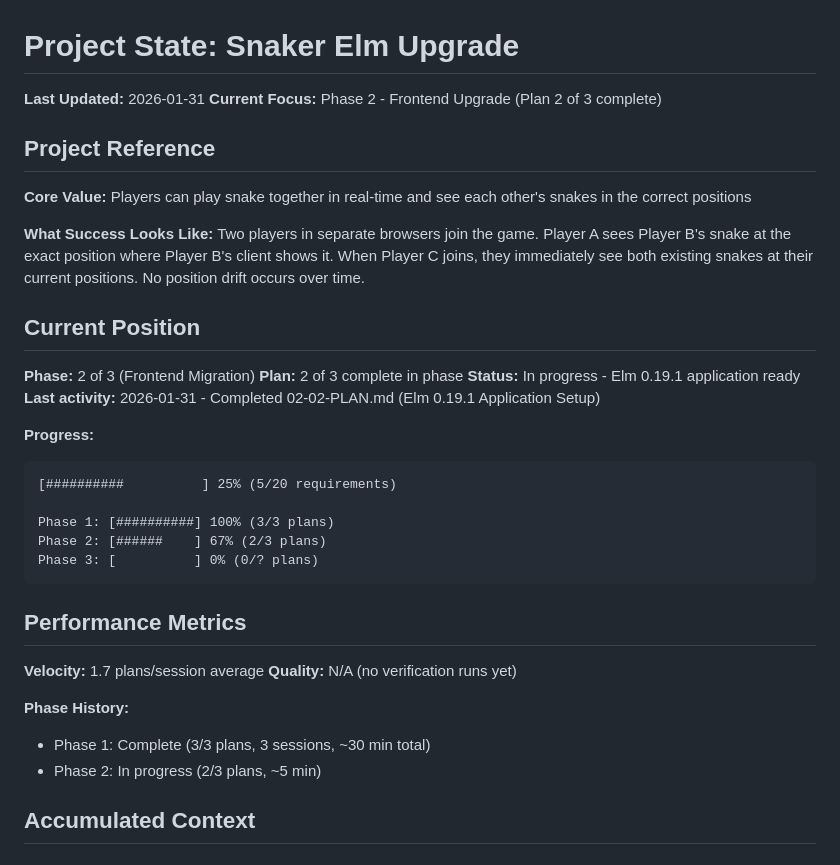
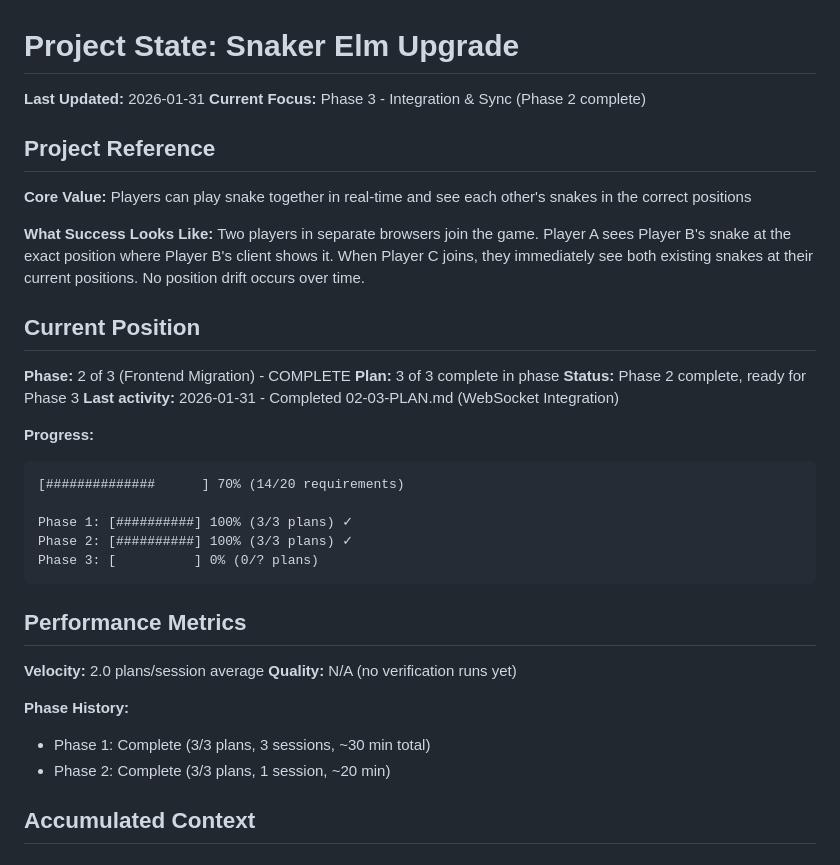
Before and after one commit to JulianLeviston/snaker-elm, a Markdown page: .planning/STATE.md, the part around one of its changes. Drawn GitHub-style.

````diff
--- a/.planning/STATE.md
+++ b/.planning/STATE.md
@@ -1,7 +1,7 @@
 # Project State: Snaker Elm Upgrade
 
 **Last Updated:** 2026-01-31
-**Current Focus:** Phase 2 - Frontend Upgrade (Plan 2 of 3 complete)
+**Current Focus:** Phase 3 - Integration & Sync (Phase 2 complete)
 
 ## Project Reference
 
@@ -12,28 +12,28 @@ Two players in separate browsers join the game. Player A sees Player B's snake a
 
 ## Current Position
 
-**Phase:** 2 of 3 (Frontend Migration)
-**Plan:** 2 of 3 complete in phase
-**Status:** In progress - Elm 0.19.1 application ready
-**Last activity:** 2026-01-31 - Completed 02-02-PLAN.md (Elm 0.19.1 Application Setup)
+**Phase:** 2 of 3 (Frontend Migration) - COMPLETE
+**Plan:** 3 of 3 complete in phase
+**Status:** Phase 2 complete, ready for Phase 3
+**Last activity:** 2026-01-31 - Completed 02-03-PLAN.md (WebSocket Integration)
 
 **Progress:**
 ```
-[##########          ] 25% (5/20 requirements)
+[##############      ] 70% (14/20 requirements)
 
-Phase 1: [##########] 100% (3/3 plans)
-Phase 2: [######    ] 67% (2/3 plans)
+Phase 1: [##########] 100% (3/3 plans) ✓
+Phase 2: [##########] 100% (3/3 plans) ✓
 Phase 3: [          ] 0% (0/? plans)
 ```
 
 ## Performance Metrics
 
-**Velocity:** 1.7 plans/session average
+**Velocity:** 2.0 plans/session average
 **Quality:** N/A (no verification runs yet)
 
 **Phase History:**
 - Phase 1: Complete (3/3 plans, 3 sessions, ~30 min total)
-- Phase 2: In progress (2/3 plans, ~5 min)
+- Phase 2: Complete (3/3 plans, 1 session, ~20 min)
 
 ## Accumulated Context
 
````
Also changed, not shown: other parts of .planning/STATE.md (+21 -21 lines), 1 other file.
